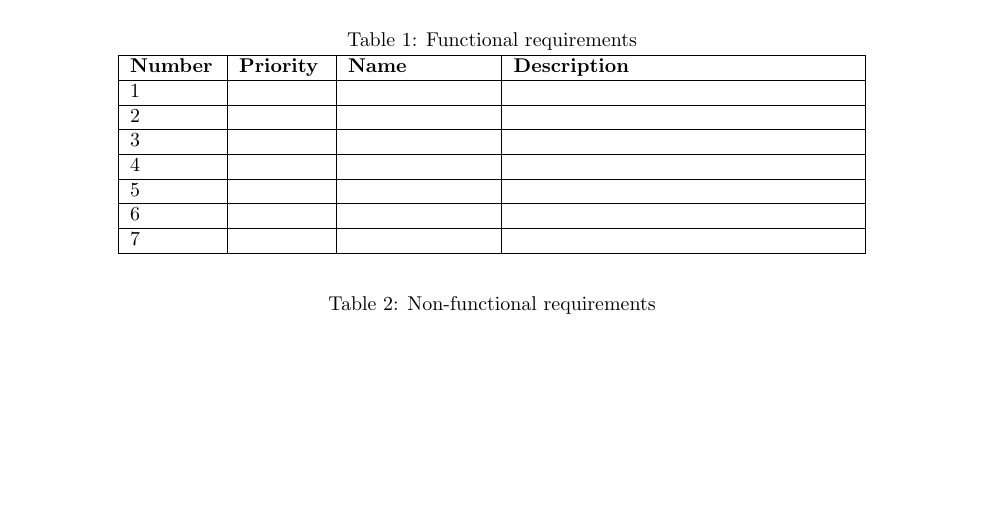
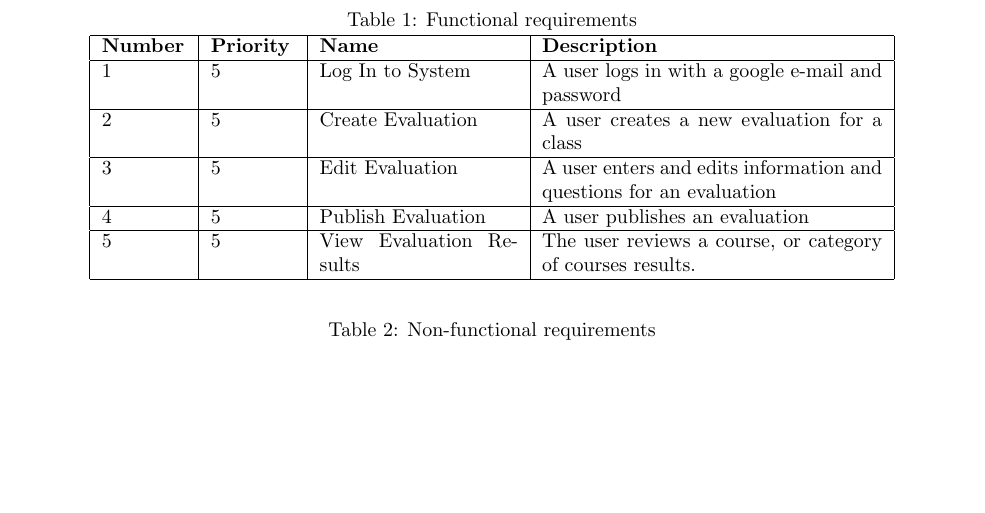
Before and after one commit to stanleysmall/capstone, a LaTeX document (documents/final.tex): part of page 4 of 23, cut so that both start at the same text. Compiled offline with pdfLaTeX.

Commit message:
Added functional reqs

```diff
--- a/documents/final.tex
+++ b/documents/final.tex
@@ -95,24 +95,21 @@ There are several way in which users can interact with our novel course evaluati
 
 \begin{center}
 \captionof{table}{Functional requirements}
-\begin{tabular}{|p{1.5cm}|p{1.5cm}|p{2.5cm}|p{6cm}|}
+\begin{tabular}{|p{1.5cm}|p{1.5cm}|p{3.5cm}|p{6cm}|}
 \hline
 \textbf{Number} & \textbf{Priority} & \textbf{Name} & \textbf{Description} \\
 \hline
-1 & & & \\
+1 & 5 & Log In to System & A user logs in with a google e-mail and password \\
 \hline
-2 & & & \\
+2 & 5 & Create Evaluation & A user creates a new evaluation for a class \\
 \hline
-3 & & & \\
+3 & 5 & Edit Evaluation & A user enters and edits information and questions for an evaluation \\
 \hline
-4 & & & \\
+4 & 5 & Publish Evaluation & A user publishes an evaluation \\
 \hline
-5 & & & \\
+5 & 5 & View Evaluation Results & The user reviews a course, or category of courses results. \\
 \hline
-6 & & & \\
-\hline
-7 & & & \\
-\hline
+
 \end{tabular}
 \end{center}
 
```
